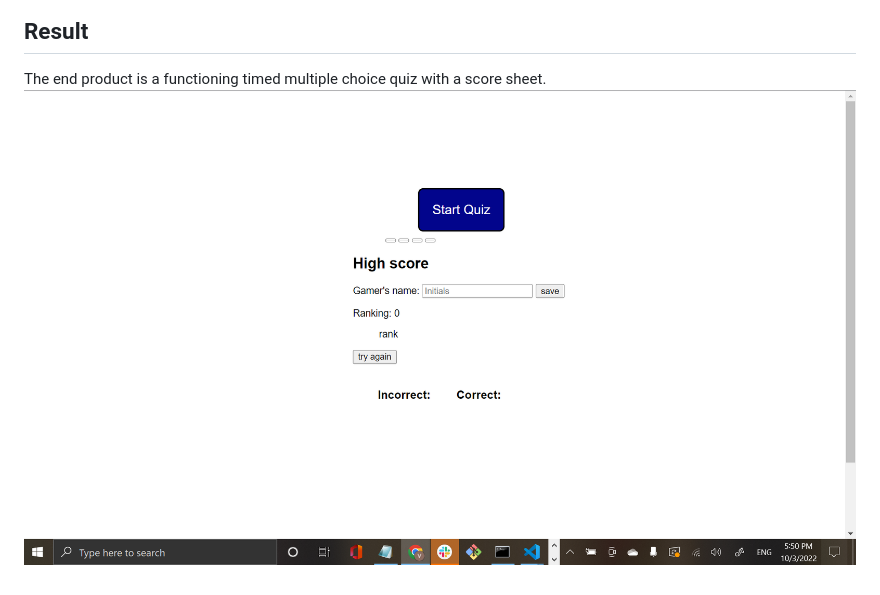
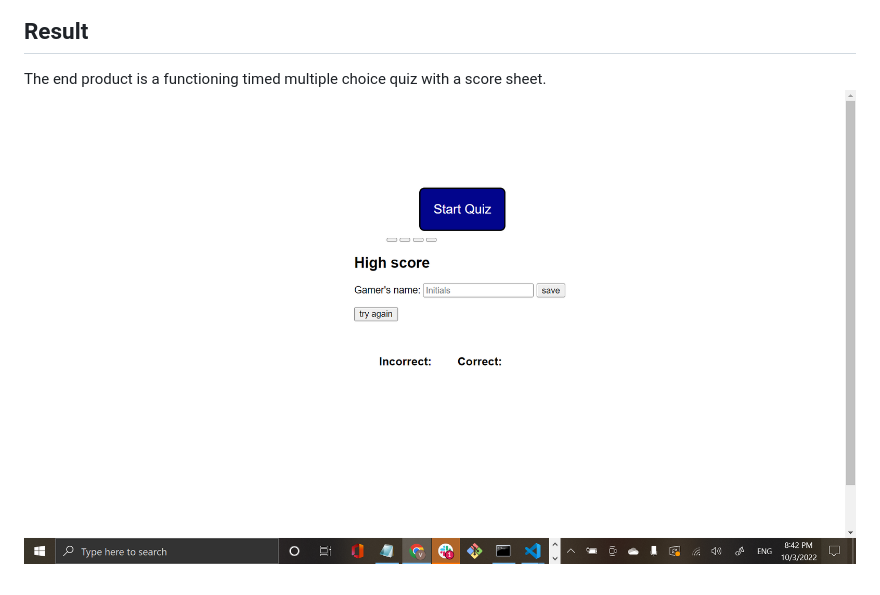
Before and after one commit to Elduderino23/apparao_vasu_quiz, a Markdown page: README.md, the part around the change. Rendered like a GitHub page; pictures changed too: 2022-10-03-20-42-45.png (added).

````diff
--- a/README.md
+++ b/README.md
@@ -129,4 +129,4 @@ playAgain.addEventListener("click", startQuiz)
 ```
 ## Result
 The end product is a functioning timed multiple choice quiz with a score sheet.
-![](2022-10-03-17-50-30.png)
+![](2022-10-03-20-42-45.png)
````
Also changed, not shown: 2 other files.
